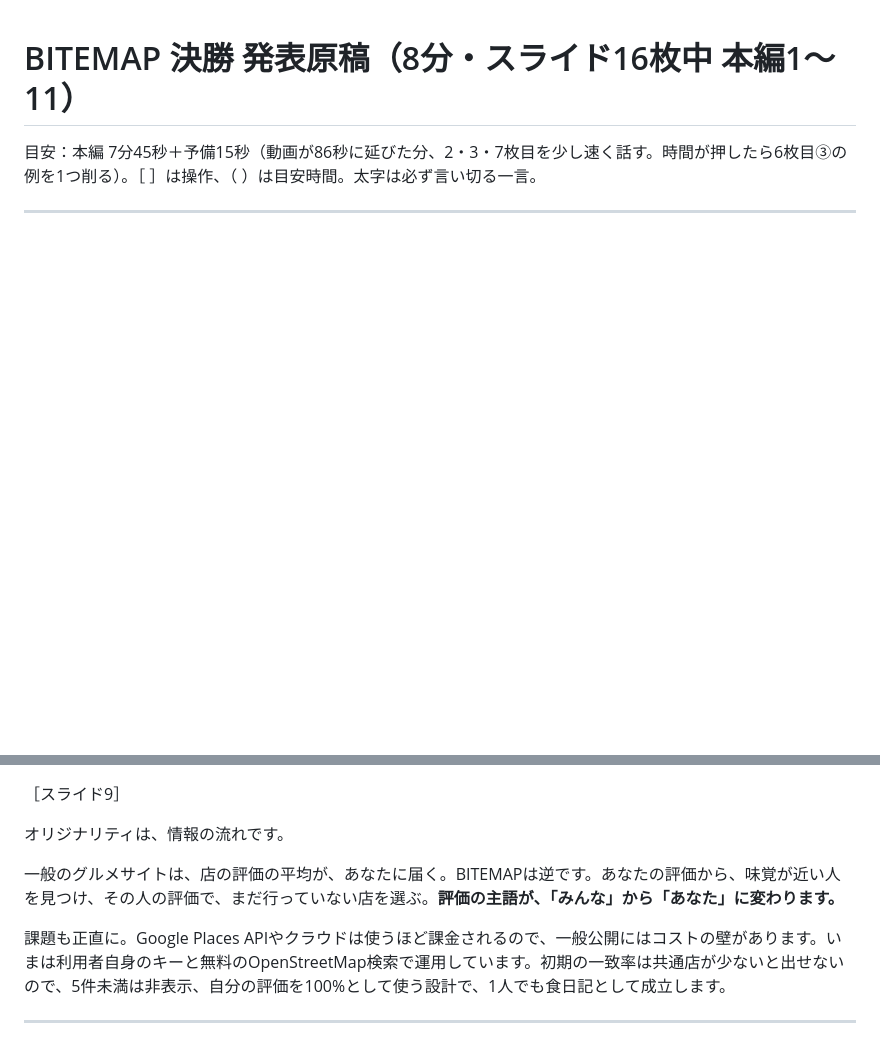
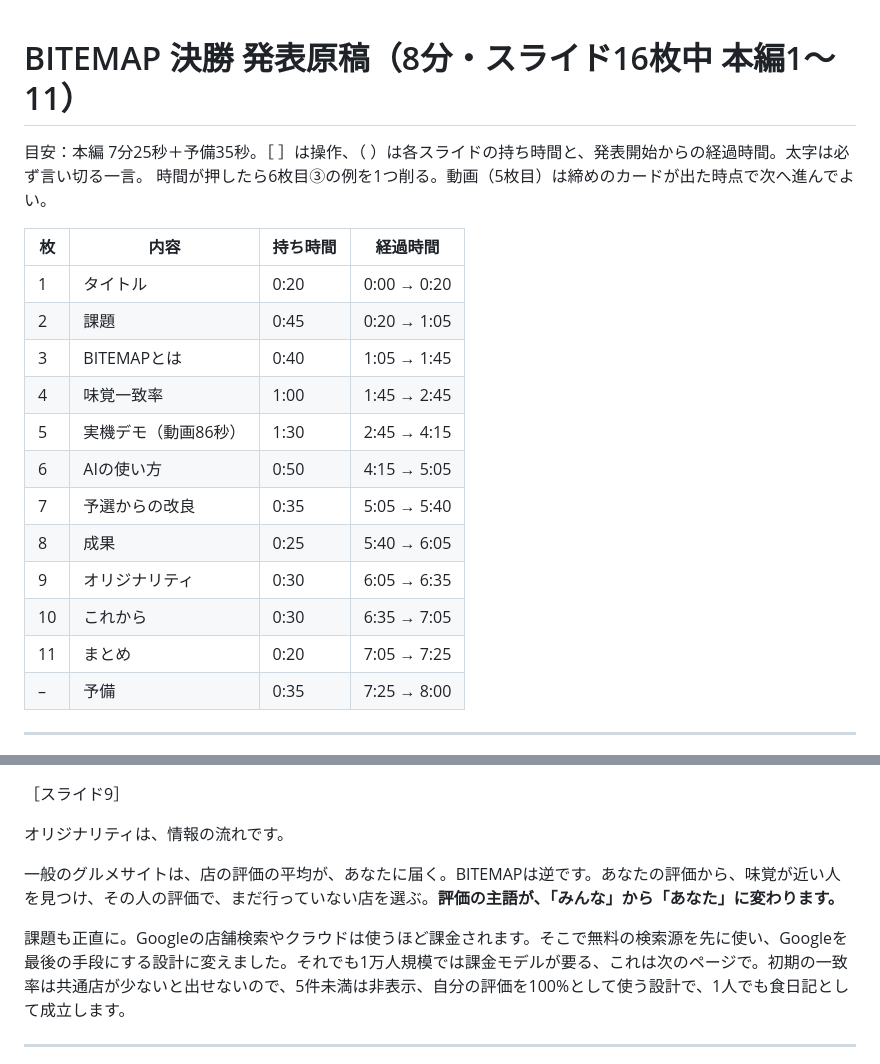
Before and after one commit to takusangoukaku-hash/gourmet-app, a Markdown page: promo/BITEMAP_決勝発表原稿.md, 2 parts joined by grey strips. Rendered like a GitHub page; blank space fills up the shorter version.

```diff
--- a/promo/BITEMAP_決勝発表原稿.md
+++ b/promo/BITEMAP_決勝発表原稿.md
@@ -1,6 +1,22 @@
 # BITEMAP 決勝 発表原稿（8分・スライド16枚中 本編1〜11）
 
-目安：本編 7分45秒＋予備15秒（動画が86秒に延びた分、2・3・7枚目を少し速く話す。時間が押したら6枚目③の例を1つ削る）。［ ］は操作、（ ）は目安時間。太字は必ず言い切る一言。
+目安：本編 7分25秒＋予備35秒。［ ］は操作、（ ）は各スライドの持ち時間と、発表開始からの経過時間。太字は必ず言い切る一言。
+時間が押したら6枚目③の例を1つ削る。動画（5枚目）は締めのカードが出た時点で次へ進んでよい。
+
+| 枚 | 内容 | 持ち時間 | 経過時間 |
+|---|---|---|---|
+| 1 | タイトル | 0:20 | 0:00 → 0:20 |
+| 2 | 課題 | 0:45 | 0:20 → 1:05 |
+| 3 | BITEMAPとは | 0:40 | 1:05 → 1:45 |
+| 4 | 味覚一致率 | 1:00 | 1:45 → 2:45 |
+| 5 | 実機デモ（動画86秒） | 1:30 | 2:45 → 4:15 |
+| 6 | AIの使い方 | 0:50 | 4:15 → 5:05 |
+| 7 | 予選からの改良 | 0:35 | 5:05 → 5:40 |
+| 8 | 成果 | 0:25 | 5:40 → 6:05 |
+| 9 | オリジナリティ | 0:30 | 6:05 → 6:35 |
+| 10 | これから | 0:30 | 6:35 → 7:05 |
+| 11 | まとめ | 0:20 | 7:05 → 7:25 |
+| – | 予備 | 0:35 | 7:25 → 8:00 |
 
 ---
 
@@ -129,7 +145,7 @@ AIの報告を鵜呑みにせず、実機で触って判断する。決勝まで
 
 一般のグルメサイトは、店の評価の平均が、あなたに届く。BITEMAPは逆です。あなたの評価から、味覚が近い人を見つけ、その人の評価で、まだ行っていない店を選ぶ。**評価の主語が、「みんな」から「あなた」に変わります。**
 
-課題も正直に。Google Places APIやクラウドは使うほど課金されるので、一般公開にはコストの壁があります。いまは利用者自身のキーと無料のOpenStreetMap検索で運用しています。初期の一致率は共通店が少ないと出せないので、5件未満は非表示、自分の評価を100%として使う設計で、1人でも食日記として成立します。
+課題も正直に。Googleの店舗検索やクラウドは使うほど課金されます。そこで無料の検索源を先に使い、Googleを最後の手段にする設計に変えました。それでも1万人規模では課金モデルが要る、これは次のページで。初期の一致率は共通店が少ないと出せないので、5件未満は非表示、自分の評価を100%として使う設計で、1人でも食日記として成立します。
 
 ---
 
```
Also changed, not shown: other parts of promo/BITEMAP_決勝発表原稿.md (+11 -11 lines).
